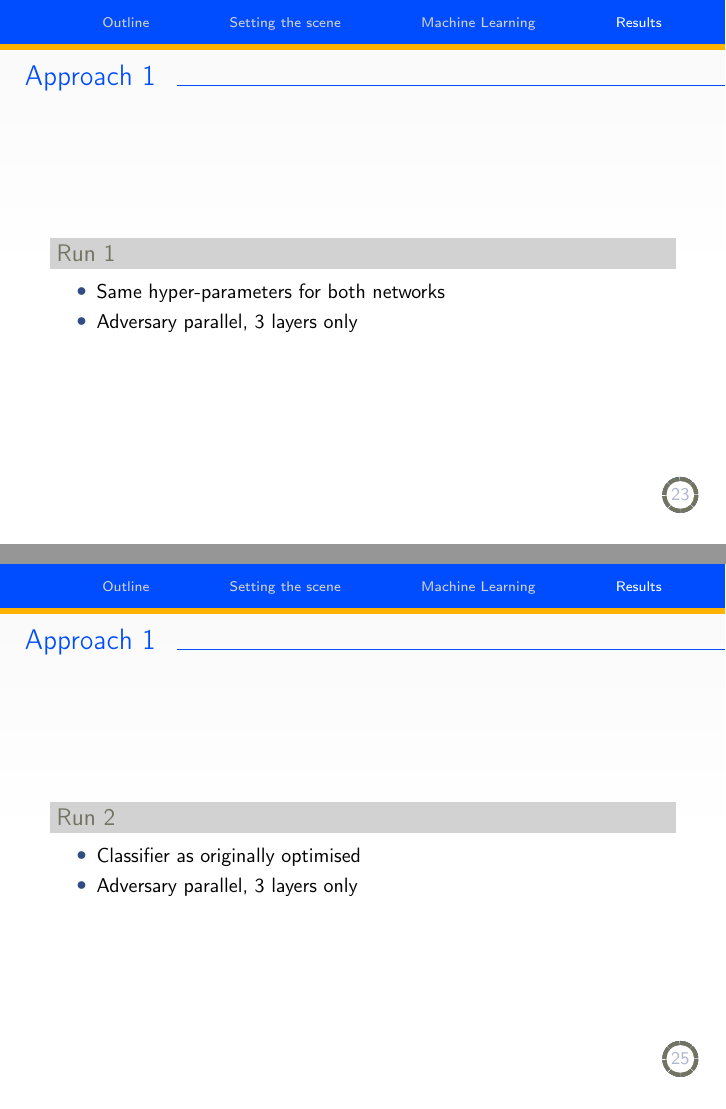
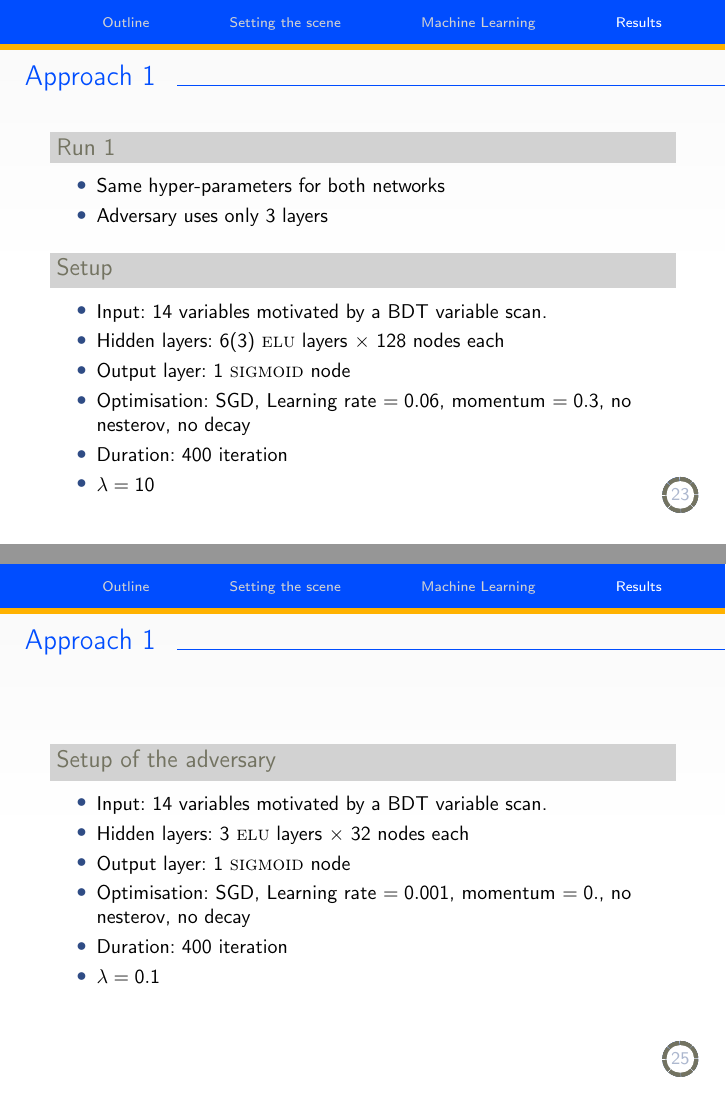
Before and after one commit to christiankirfel/Master_thesis, LaTeX slides (Master_Kolloquium (5)/main.tex, which reads Master_Kolloquium (5)/ANN.tex): pages 23 and 25 of 40 before the commit and pages 23 and 25 of 41 after it, joined at a grey line. Compiled offline with pdfLaTeX.

Commit message:
added presentation

```diff
--- a/Master_Kolloquium (5)/ANN.tex
+++ b/Master_Kolloquium (5)/ANN.tex
@@ -8,8 +8,18 @@
     \begin{block}{Run 1}
 \begin{itemize}
     \item Same hyper-parameters for both networks
-    \item Adversary parallel, 3 layers only
+    \item Adversary uses only 3 layers
 \end{itemize}
+    \end{block}
+    \begin{block}{Setup}
+    \begin{itemize}
+    \item Input: \num{14} variables motivated by a BDT variable scan.
+    \item Hidden layers: \num{6}(\num{3}) \ELU layers $\times$ \num{128} nodes each
+    \item Output layer: \num{1} \SIGMOID node
+    \item Optimisation: SGD, Learning rate $=0.06$, momentum $=0.3$, no nesterov, no decay
+    \item Duration: 400 iteration
+    \item $\lambda = 10$
+    \end{itemize}
     \end{block}
 \end{frame}
 
@@ -37,11 +47,15 @@
 \end{frame}
 
 \begin{frame}{Approach 1}
-    \begin{block}{Run 2}
-\begin{itemize}
-    \item Classifier as originally optimised
-    \item Adversary parallel, 3 layers only
-\end{itemize}
+\begin{block}{Setup of the adversary}
+    \begin{itemize}
+    \item Input: \num{14} variables motivated by a BDT variable scan.
+    \item Hidden layers: \num{3} \ELU layers $\times$ \num{32} nodes each
+    \item Output layer: \num{1} \SIGMOID node
+    \item Optimisation: SGD, Learning rate $=0.001$, momentum $=0.$, no nesterov, no decay
+    \item Duration: 400 iteration
+    \item $\lambda = 0.1$
+    \end{itemize}
     \end{block}
 \end{frame}
 
```
Also changed, not shown: Master_Kolloquium (5)/conclusion.tex (+7 -7 lines), 12 other files.
